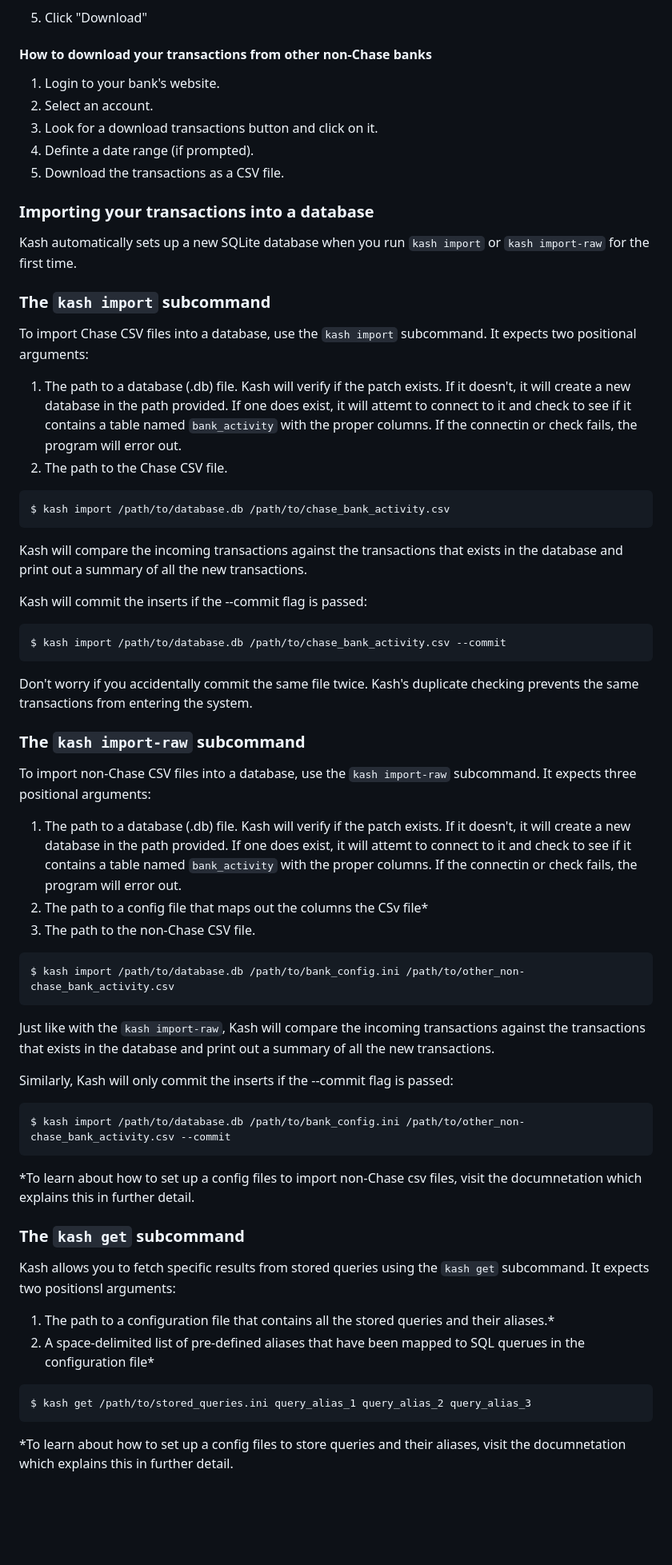
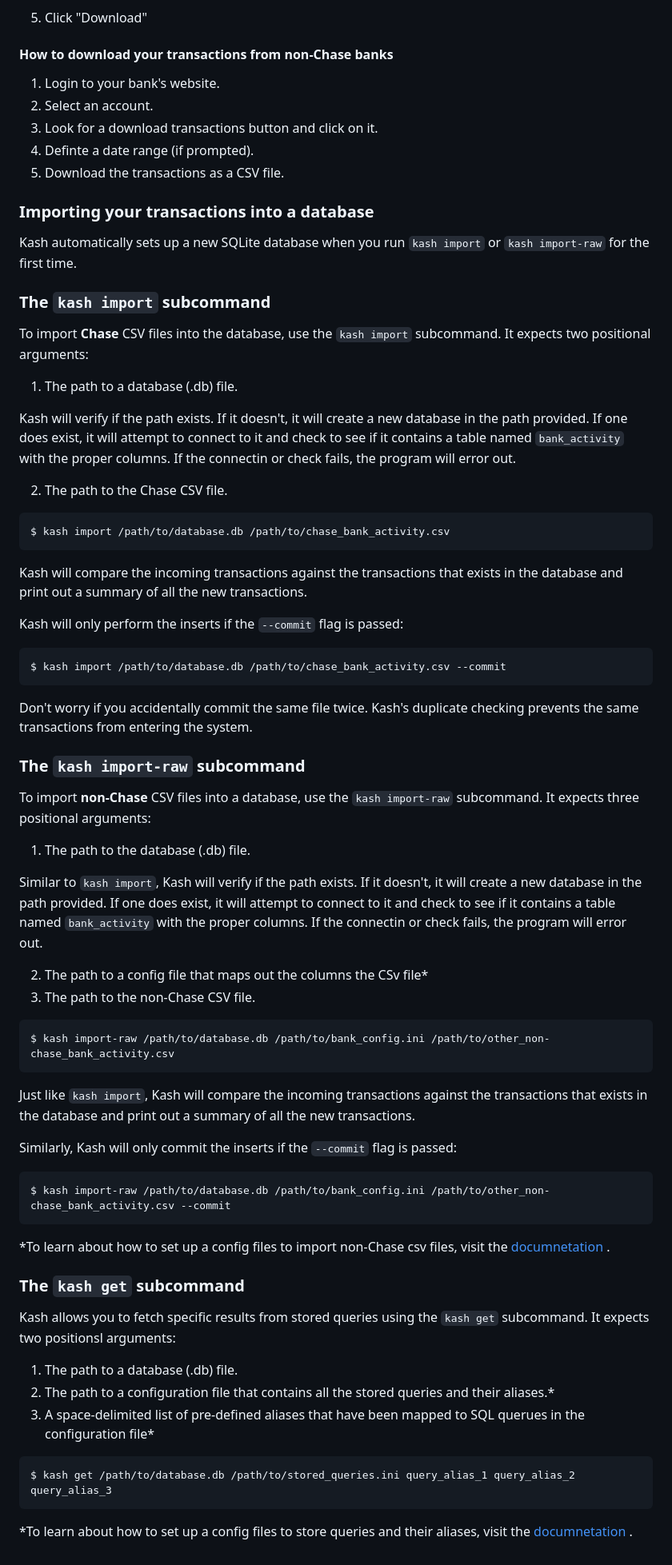
Before and after one commit to irvingmp6/kash, a Markdown page: README.md, the part around the change printed below. Shown: that part at 80% size. Drawn GitHub-style; blank space fills up the shorter version.

Commit message:
Fixed typos

````diff
--- a/README.md
+++ b/README.md
@@ -49,7 +50,7 @@ Kash allows you to import your bank activity into a database through one of two
 * **File type**: Spreadsheet (Excel, CSV)
 * **Activity**: Current display, including filters
 5. Click "Download"
-#### How to download your transactions from other non-Chase banks
+#### How to download your transactions from non-Chase banks
 1. Login to your bank's website.
 2. Select an account.
 3. Look for a download transactions button and click on it.
@@ -58,39 +59,46 @@ Kash allows you to import your bank activity into a database through one of two
 ### Importing your transactions into a database
 Kash automatically sets up a new SQLite database when you run `kash import` or `kash import-raw` for the first time.
 ### The `kash import` subcommand
-To import Chase CSV files into a database, use the `kash import` subcommand. It expects two positional arguments:
-1. The path to a database (.db) file. Kash will verify if the patch exists. If it doesn't, it will create a new database in the path provided. If one does exist, it will attemt to connect to it and check to see if it contains a table named `bank_activity` with the proper columns. If the connectin or check fails, the program will error out.
+To import **Chase** CSV files into the database, use the `kash import` subcommand. It expects two positional arguments:
+1. The path to a database (.db) file.
+
+Kash will verify if the path exists. If it doesn't, it will create a new database in the path provided. If one does exist, it will attempt to connect to it and check to see if it contains a table named `bank_activity` with the proper columns. If the connectin or check fails, the program will error out.
+
 2. The path to the Chase CSV file.
 ```
 $ kash import /path/to/database.db /path/to/chase_bank_activity.csv
 ```
 Kash will compare the incoming transactions against the transactions that exists in the database and print out a summary of all the new transactions.
 
-Kash will commit the inserts if the --commit flag is passed:
+Kash will only perform the inserts if the `--commit` flag is passed:
 ```
 $ kash import /path/to/database.db /path/to/chase_bank_activity.csv --commit
 ```
 Don't worry if you accidentally commit the same file twice. Kash's duplicate checking prevents the same transactions from entering the system.
 ### The `kash import-raw` subcommand
-To import non-Chase CSV files into a database, use the `kash import-raw` subcommand. It expects three positional arguments:
-1. The path to a database (.db) file. Kash will verify if the patch exists. If it doesn't, it will create a new database in the path provided. If one does exist, it will attemt to connect to it and check to see if it contains a table named `bank_activity` with the proper columns. If the connectin or check fails, the program will error out.
+To import **non-Chase** CSV files into a database, use the `kash import-raw` subcommand. It expects three positional arguments:
+1. The path to the database (.db) file.
+
+Similar to `kash import`, Kash will verify if the path exists. If it doesn't, it will create a new database in the path provided. If one does exist, it will attempt to connect to it and check to see if it contains a table named `bank_activity` with the proper columns. If the connectin or check fails, the program will error out.
+
 2. The path to a config file that maps out the columns the CSv file*
 3. The path to the non-Chase CSV file.
 ```
-$ kash import /path/to/database.db /path/to/bank_config.ini /path/to/other_non-chase_bank_activity.csv
+$ kash import-raw /path/to/database.db /path/to/bank_config.ini /path/to/other_non-chase_bank_activity.csv
 ```
-Just like with the `kash import-raw`, Kash will compare the incoming transactions against the transactions that exists in the database and print out a summary of all the new transactions.
+Just like `kash import`, Kash will compare the incoming transactions against the transactions that exists in the database and print out a summary of all the new transactions.
 
-Similarly, Kash will only commit the inserts if the --commit flag is passed:
+Similarly, Kash will only commit the inserts if the `--commit` flag is passed:
 ```
-$ kash import /path/to/database.db /path/to/bank_config.ini /path/to/other_non-chase_bank_activity.csv --commit
+$ kash import-raw /path/to/database.db /path/to/bank_config.ini /path/to/other_non-chase_bank_activity.csv --commit
 ```
-*To learn about how to set up a config files to import non-Chase csv files, visit the documnetation which explains this in further detail.
+*To learn about how to set up a config files to import non-Chase csv files, visit the [documnetation ](https://irvingmp6.github.io/kash/).
 ### The `kash get` subcommand
 Kash allows you to fetch specific results from stored queries using the `kash get` subcommand. It expects two positionsl arguments:
-1. The path to a configuration file that contains all the stored queries and their aliases.*
-2. A space-delimited list of pre-defined aliases that have been mapped to SQL querues in the configuration file*
+1. The path to a database (.db) file.
+2. The path to a configuration file that contains all the stored queries and their aliases.*
+3. A space-delimited list of pre-defined aliases that have been mapped to SQL querues in the configuration file*
 ```
-$ kash get /path/to/stored_queries.ini query_alias_1 query_alias_2 query_alias_3
+$ kash get /path/to/database.db /path/to/stored_queries.ini query_alias_1 query_alias_2 query_alias_3
 ```
-*To learn about how to set up a config files to store queries and their aliases, visit the documnetation which explains this in further detail.
+*To learn about how to set up a config files to store queries and their aliases, visit the [documnetation ](https://irvingmp6.github.io/kash/).
````
Also changed, not shown: other parts of README.md (+12 -11 lines).
